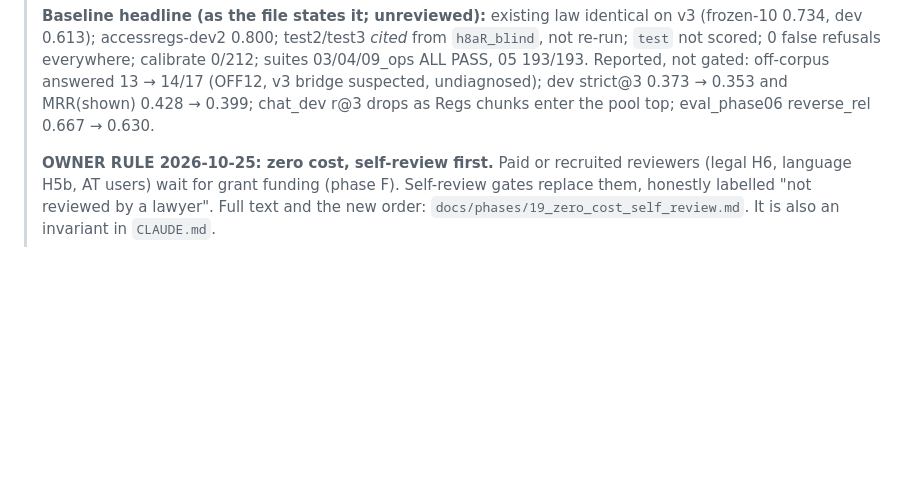
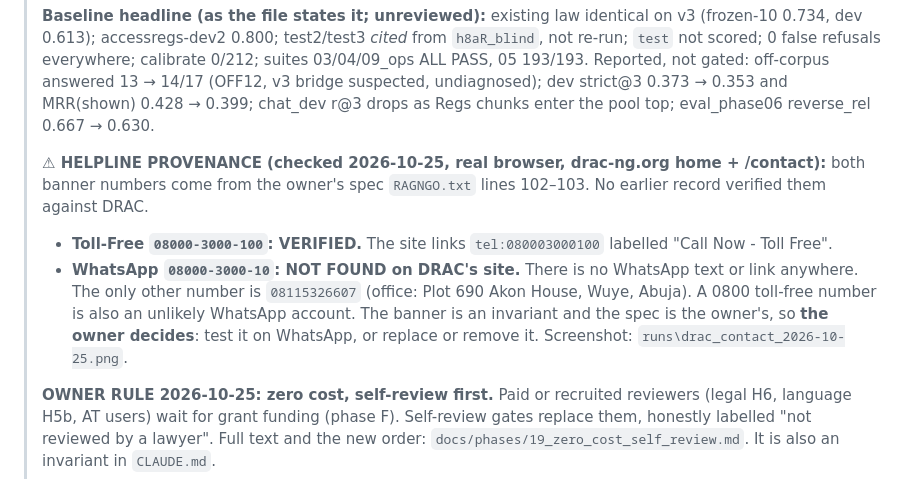
Before and after one commit to batestguy/NGOdisabilityRAG, a Markdown page: HANDOFF.md, the part around the change. GitHub-like rendering; blank space fills up the shorter version.

Commit message:
docs: helpline provenance check — toll-free verified on drac-ng.org; WhatsApp 08000-3000-10 not found there (owner decision)
Co-Authored-By: Claude Opus 5.5 <noreply@anthropic.com>

```diff
--- a/HANDOFF.md
+++ b/HANDOFF.md
@@ -16,6 +16,14 @@
 > everywhere; calibrate 0/212; suites 03/04/09_ops ALL PASS, 05 193/193. Reported, not gated: off-corpus answered
 > 13 → 14/17 (OFF12, v3 bridge suspected, undiagnosed); dev strict@3 0.373 → 0.353 and MRR(shown) 0.428 → 0.399;
 > chat_dev r@3 drops as Regs chunks enter the pool top; eval_phase06 reverse_rel 0.667 → 0.630.
+>
+> **⚠ HELPLINE PROVENANCE (checked 2026-10-25, real browser, drac-ng.org home + /contact):** both banner numbers come from
+> the owner's spec `RAGNGO.txt` lines 102–103. No earlier record verified them against DRAC.
+> * **Toll-Free `08000-3000-100`: VERIFIED.** The site links `tel:080003000100` labelled "Call Now - Toll Free".
+> * **WhatsApp `08000-3000-10`: NOT FOUND on DRAC's site.** There is no WhatsApp text or link anywhere. The only other number
+>   is `08115326607` (office: Plot 690 Akon House, Wuye, Abuja). A 0800 toll-free number is also an unlikely WhatsApp
+>   account. The banner is an invariant and the spec is the owner's, so **the owner decides**: test it on WhatsApp, or
+>   replace or remove it. Screenshot: `runs\drac_contact_2026-10-25.png`.
 >
 > **OWNER RULE 2026-10-25: zero cost, self-review first.** Paid or recruited reviewers (legal H6, language H5b, AT users)
 > wait for grant funding (phase F). Self-review gates replace them, honestly labelled "not reviewed by a lawyer". Full
```
Also changed, not shown: STATUS.md (+1 -0 lines).
